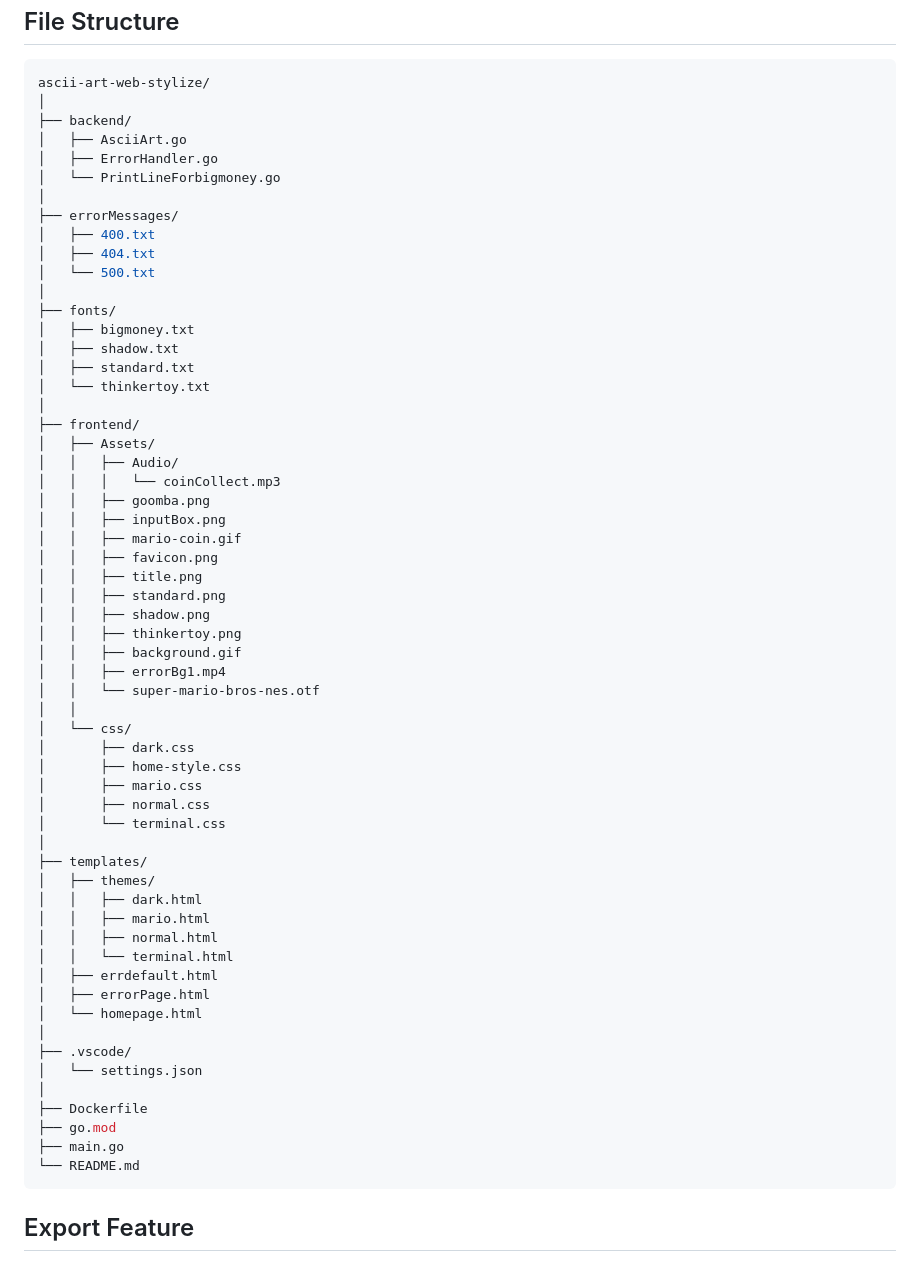
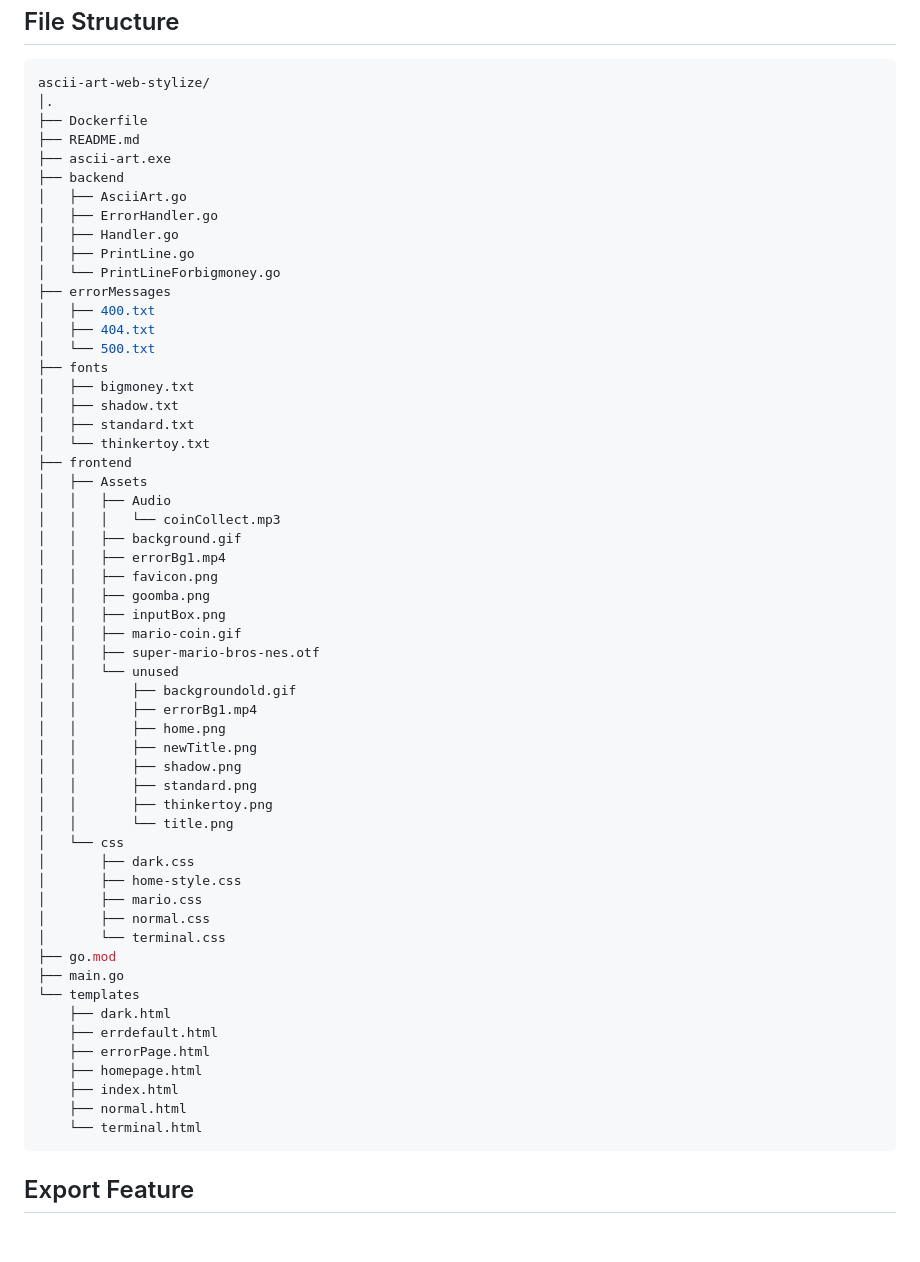
Before and after one commit to hussainhht/ascii-art-web, a Markdown page: README.md, the part around the change. GitHub-like rendering; blank space fills up the shorter version.

Commit message:
Update README.md to enhance file structure clarity and organization

````diff
--- a/README.md
+++ b/README.md
@@ -53,63 +53,61 @@ Whether you like a retro 8-bit game feel or a sleek terminal vibe, this app lets
 
 ```bash
 ascii-art-web-stylize/
-│
-├── backend/
+│.
+├── Dockerfile
+├── README.md
+├── ascii-art.exe
+├── backend
 │   ├── AsciiArt.go
 │   ├── ErrorHandler.go
+│   ├── Handler.go
+│   ├── PrintLine.go
 │   └── PrintLineForbigmoney.go
-│
-├── errorMessages/
+├── errorMessages
 │   ├── 400.txt
 │   ├── 404.txt
 │   └── 500.txt
-│
-├── fonts/
+├── fonts
 │   ├── bigmoney.txt
 │   ├── shadow.txt
 │   ├── standard.txt
 │   └── thinkertoy.txt
-│
-├── frontend/
-│   ├── Assets/
-│   │   ├── Audio/
+├── frontend
+│   ├── Assets
+│   │   ├── Audio
 │   │   │   └── coinCollect.mp3
+│   │   ├── background.gif
+│   │   ├── errorBg1.mp4
+│   │   ├── favicon.png
 │   │   ├── goomba.png
 │   │   ├── inputBox.png
 │   │   ├── mario-coin.gif
-│   │   ├── favicon.png
-│   │   ├── title.png
-│   │   ├── standard.png
-│   │   ├── shadow.png
-│   │   ├── thinkertoy.png
-│   │   ├── background.gif
-│   │   ├── errorBg1.mp4
-│   │   └── super-mario-bros-nes.otf
-│   │
-│   └── css/
+│   │   ├── super-mario-bros-nes.otf
+│   │   └── unused
+│   │       ├── backgroundold.gif
+│   │       ├── errorBg1.mp4
+│   │       ├── home.png
+│   │       ├── newTitle.png
+│   │       ├── shadow.png
+│   │       ├── standard.png
+│   │       ├── thinkertoy.png
+│   │       └── title.png
+│   └── css
 │       ├── dark.css
 │       ├── home-style.css
 │       ├── mario.css
 │       ├── normal.css
 │       └── terminal.css
-│
-├── templates/
-│   ├── themes/
-│   │   ├── dark.html
-│   │   ├── mario.html
-│   │   ├── normal.html
-│   │   └── terminal.html
-│   ├── errdefault.html
-│   ├── errorPage.html
-│   └── homepage.html
-│
-├── .vscode/
-│   └── settings.json
-│
-├── Dockerfile
 ├── go.mod
 ├── main.go
-└── README.md
+└── templates
+    ├── dark.html
+    ├── errdefault.html
+    ├── errorPage.html
+    ├── homepage.html
+    ├── index.html
+    ├── normal.html
+    └── terminal.html
 ```
 
 ## Export Feature
````
